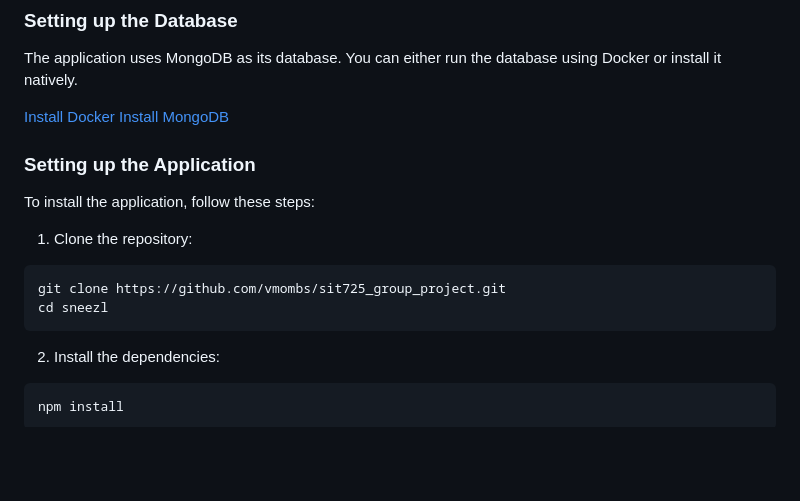
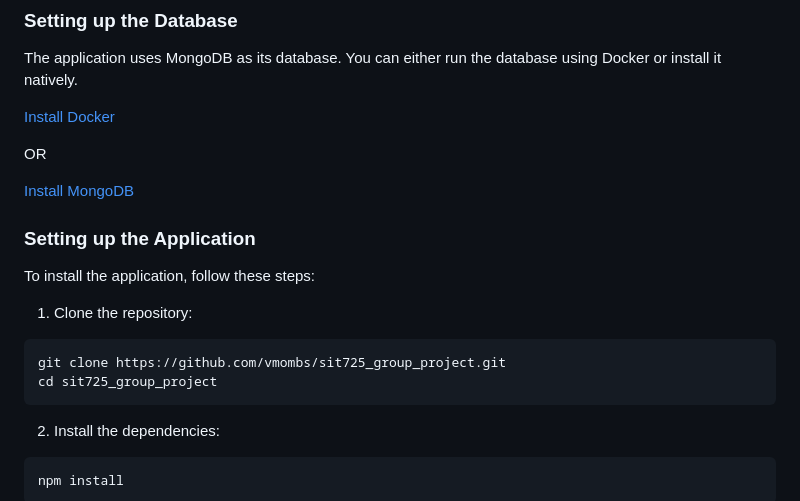
Before and after one commit to vmombs/sit725_group_project, a Markdown page: README.md, the part around the change. Drawn GitHub-style; blank space fills up the shorter version.

Commit message:
Fix README.md installation instructions for MongoDB and correct project directory name

````diff
--- a/README.md
+++ b/README.md
@@ -32,6 +32,9 @@ This application is developed as part of the SIT725 Group Project at Deakin Univ
 The application uses MongoDB as its database. You can either run the database using Docker or install it natively.
 
 [Install Docker](https://docs.docker.com/get-docker/)
+
+OR
+
 [Install MongoDB](https://www.mongodb.com/docs/manual/installation/)
 
 ### Setting up the Application
@@ -42,7 +45,7 @@ To install the application, follow these steps:
 
 ```bash
 git clone https://github.com/vmombs/sit725_group_project.git
-cd sneezl
+cd sit725_group_project
 ```
 
 2. Install the dependencies:
````
